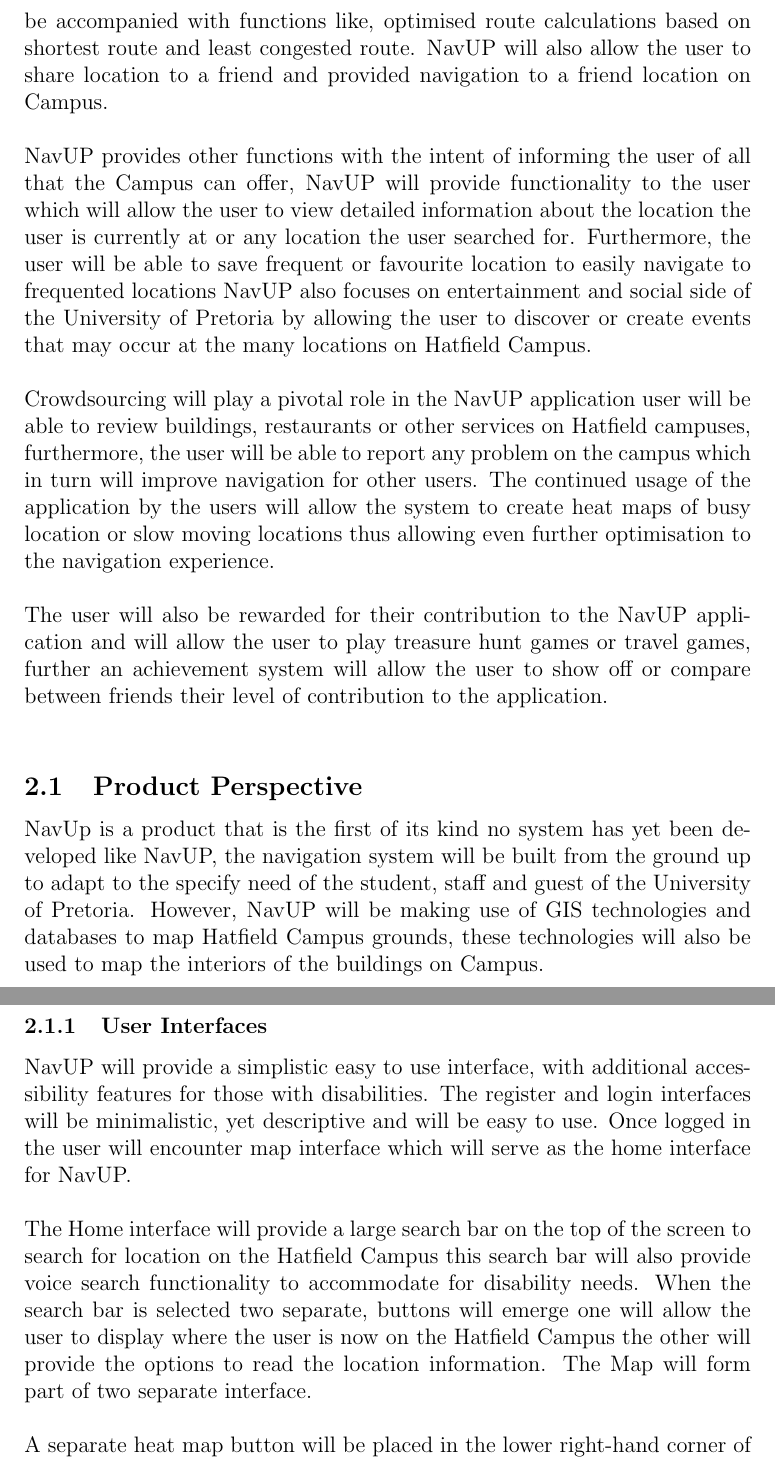
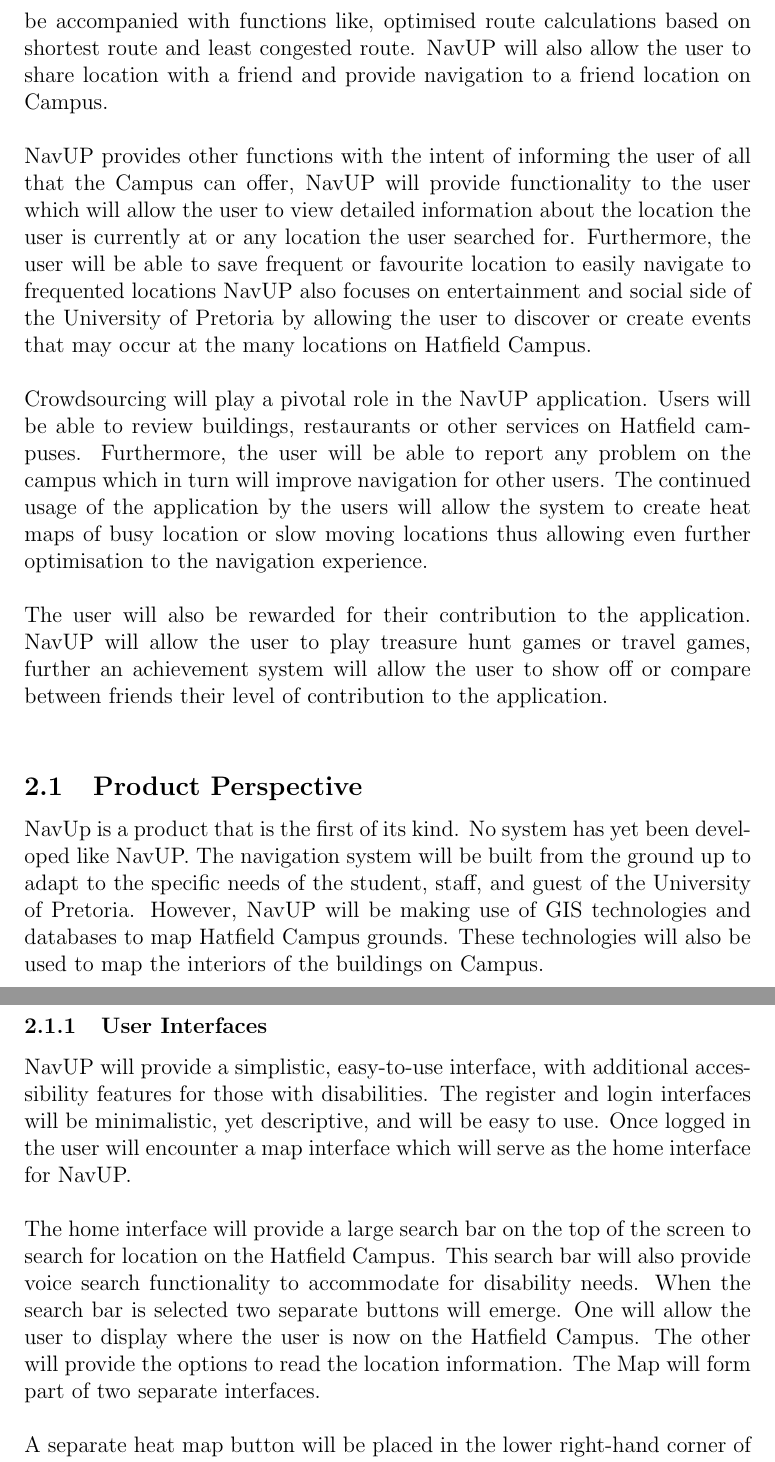
Before and after one commit to RavenBlood7/Purple-Team, a LaTeX document (RequirementSpecs.tex): two parts of pages 5 and 6 of 29, joined at a grey line, cut so that both start at the same text. Compiled offline with pdfLaTeX.

Commit message:
Corrected some things that I thought was wrong grammer and/or spelling in section 2.1

```diff
--- a/RequirementSpecs.tex
+++ b/RequirementSpecs.tex
@@ -59,20 +59,20 @@
 		\end{itemize}
 	\subsection{Overview}
 \section{Overall Description}
-NavUP main function will be to provide navigation to the user on the Hatfield Campus of the University of Pretoria. The navigation application will be accompanied with functions like, optimised route calculations based on shortest route and least congested route. NavUP will also allow the user to share location to a friend and provided navigation to a friend location on Campus.\newline
+NavUP's main function will be to provide navigation to the user on the Hatfield Campus of the University of Pretoria. The navigation application will be accompanied with functions like, optimised route calculations based on shortest route and least congested route. NavUP will also allow the user to share location with a friend and provide navigation to a friend location on Campus.\newline
 
 NavUP provides other functions with the intent of informing the user of all that the Campus can offer, NavUP will provide functionality to the user which will allow the user to view detailed information about the location the user is currently at or any location the user searched for. Furthermore, the user will be able to save frequent or favourite location to easily navigate to frequented locations
 NavUP also focuses on entertainment and social side of the University of Pretoria by allowing the user to discover or create events that may occur at the many locations on Hatfield Campus.\newline
 
-Crowdsourcing will play a pivotal role in the NavUP application user will be able to review buildings, restaurants or other services on Hatfield campuses, furthermore, the user will be able to report any problem on the campus which in turn will improve navigation for other users. The continued usage of the application by the users will allow the system to create heat maps of busy location or slow moving locations thus allowing even further optimisation to the navigation experience.\newline
+Crowdsourcing will play a pivotal role in the NavUP application. Users will be able to review buildings, restaurants or other services on Hatfield campuses. Furthermore, the user will be able to report any problem on the campus which in turn will improve navigation for other users. The continued usage of the application by the users will allow the system to create heat maps of busy location or slow moving locations thus allowing even further optimisation to the navigation experience.\newline
 
-The user will also be rewarded for their contribution to the NavUP application and will allow the user to play treasure hunt games or travel games, further an achievement system will allow the user to show off or compare between friends their level of contribution to the application.\newline
+The user will also be rewarded for their contribution to the application. NavUP will allow the user to play treasure hunt games or travel games, further an achievement system will allow the user to show off or compare between friends their level of contribution to the application.\newline
 	\subsection{Product Perspective}
-		NavUp is a product that is the first of its kind no system has yet been developed like NavUP, the navigation system will be built from the ground up to adapt to the specify need of the student, staff and guest of the University of Pretoria. However, NavUP will be making use of GIS technologies and databases to map Hatfield Campus grounds, these technologies will also be used to map the interiors of the buildings on Campus.\newline
+		NavUp is a product that is the first of its kind. No system has yet been developed like NavUP. The navigation system will be built from the ground up to adapt to the specific needs of the student, staff, and guest of the University of Pretoria. However, NavUP will be making use of GIS technologies and databases to map Hatfield Campus grounds. These technologies will also be used to map the interiors of the buildings on Campus.\newline
 		\subsubsection{User Interfaces}
-			NavUP will provide a simplistic easy to use interface, with additional accessibility features for those with disabilities. The register and login interfaces will be minimalistic, yet descriptive and will be easy to use. Once logged in the user will encounter map interface which will serve as the home interface for NavUP.\newline
+			NavUP will provide a simplistic, easy-to-use interface, with additional accessibility features for those with disabilities. The register and login interfaces will be minimalistic, yet descriptive, and will be easy to use. Once logged in the user will encounter a map interface which will serve as the home interface for NavUP.\newline
 
-The Home interface will provide a large search bar on the top of the screen to search for location on the Hatfield Campus this search bar will also provide voice search functionality to accommodate for disability needs. When the search bar is selected two separate, buttons will emerge one will allow the user to display where the user is now on the Hatfield Campus the other will provide the options to read the location information. The Map will form part of two separate interface.\newline
+The home interface will provide a large search bar on the top of the screen to search for location on the Hatfield Campus. This search bar will also provide voice search functionality to accommodate for disability needs. When the search bar is selected two separate buttons will emerge. One will allow the user to display where the user is now on the Hatfield Campus. The other will provide the options to read the location information. The Map will form part of two separate interfaces.\newline
 
 A separate heat map button will be placed in the lower right-hand corner of the screen. If heat map is active a legend will appear where the search bar was and the colour of the map will change depending on the map congestion. The colour displayed on the heat map will also take into consideration people who suffer from colour blindness.\newline
 
```
Also changed, not shown: RequirementSpecs.tex (2 more changed lines).
